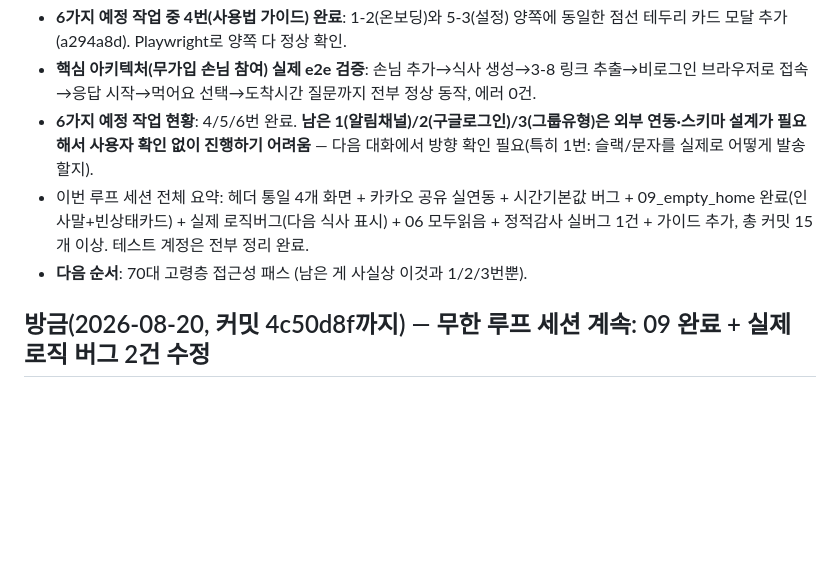
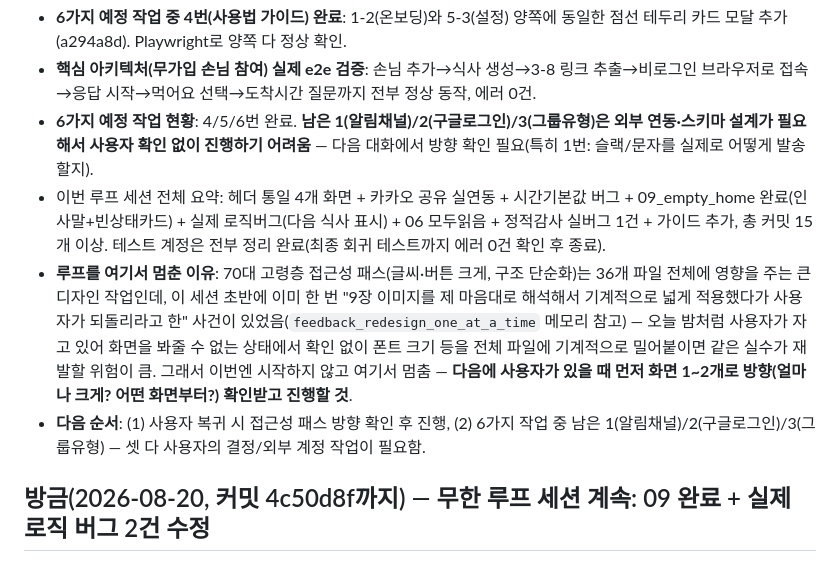
Before and after one commit to Yoomnoom/ourfamily-restaurant_VC_26.08, a Markdown page: HANDOFF.md, the part around the change. GitHub-like rendering; blank space fills up the shorter version.

Commit message:
HANDOFF.md: 무한루프 세션 종료 기록 — 최종 회귀 테스트 통과, 다음 단계는 사용자 확인 필요

```diff
--- a/HANDOFF.md
+++ b/HANDOFF.md
@@ -7,8 +7,9 @@
 - **6가지 예정 작업 중 4번(사용법 가이드) 완료**: 1-2(온보딩)와 5-3(설정) 양쪽에 동일한 점선 테두리 카드 모달 추가(a294a8d). Playwright로 양쪽 다 정상 확인.
 - **핵심 아키텍처(무가입 손님 참여) 실제 e2e 검증**: 손님 추가→식사 생성→3-8 링크 추출→비로그인 브라우저로 접속→응답 시작→먹어요 선택→도착시간 질문까지 전부 정상 동작, 에러 0건.
 - **6가지 예정 작업 현황**: 4/5/6번 완료. **남은 1(알림채널)/2(구글로그인)/3(그룹유형)은 외부 연동·스키마 설계가 필요해서 사용자 확인 없이 진행하기 어려움** — 다음 대화에서 방향 확인 필요(특히 1번: 슬랙/문자를 실제로 어떻게 발송할지).
-- 이번 루프 세션 전체 요약: 헤더 통일 4개 화면 + 카카오 공유 실연동 + 시간기본값 버그 + 09_empty_home 완료(인사말+빈상태카드) + 실제 로직버그(다음 식사 표시) + 06 모두읽음 + 정적감사 실버그 1건 + 가이드 추가, 총 커밋 15개 이상. 테스트 계정은 전부 정리 완료.
-- **다음 순서**: 70대 고령층 접근성 패스 (남은 게 사실상 이것과 1/2/3번뿐).
+- 이번 루프 세션 전체 요약: 헤더 통일 4개 화면 + 카카오 공유 실연동 + 시간기본값 버그 + 09_empty_home 완료(인사말+빈상태카드) + 실제 로직버그(다음 식사 표시) + 06 모두읽음 + 정적감사 실버그 1건 + 가이드 추가, 총 커밋 15개 이상. 테스트 계정은 전부 정리 완료(최종 회귀 테스트까지 에러 0건 확인 후 종료).
+- **루프를 여기서 멈춘 이유**: 70대 고령층 접근성 패스(글씨·버튼 크게, 구조 단순화)는 36개 파일 전체에 영향을 주는 큰 디자인 작업인데, 이 세션 초반에 이미 한 번 "9장 이미지를 제 마음대로 해석해서 기계적으로 넓게 적용했다가 사용자가 되돌리라고 한" 사건이 있었음(`feedback_redesign_one_at_a_time` 메모리 참고) — 오늘 밤처럼 사용자가 자고 있어 화면을 봐줄 수 없는 상태에서 확인 없이 폰트 크기 등을 전체 파일에 기계적으로 밀어붙이면 같은 실수가 재발할 위험이 큼. 그래서 이번엔 시작하지 않고 여기서 멈춤 — **다음에 사용자가 있을 때 먼저 화면 1~2개로 방향(얼마나 크게? 어떤 화면부터?) 확인받고 진행할 것**.
+- **다음 순서**: (1) 사용자 복귀 시 접근성 패스 방향 확인 후 진행, (2) 6가지 작업 중 남은 1(알림채널)/2(구글로그인)/3(그룹유형) — 셋 다 사용자의 결정/외부 계정 작업이 필요함.
 
 ## 방금(2026-08-20, 커밋 4c50d8f까지) — 무한 루프 세션 계속: 09 완료 + 실제 로직 버그 2건 수정
 
```
